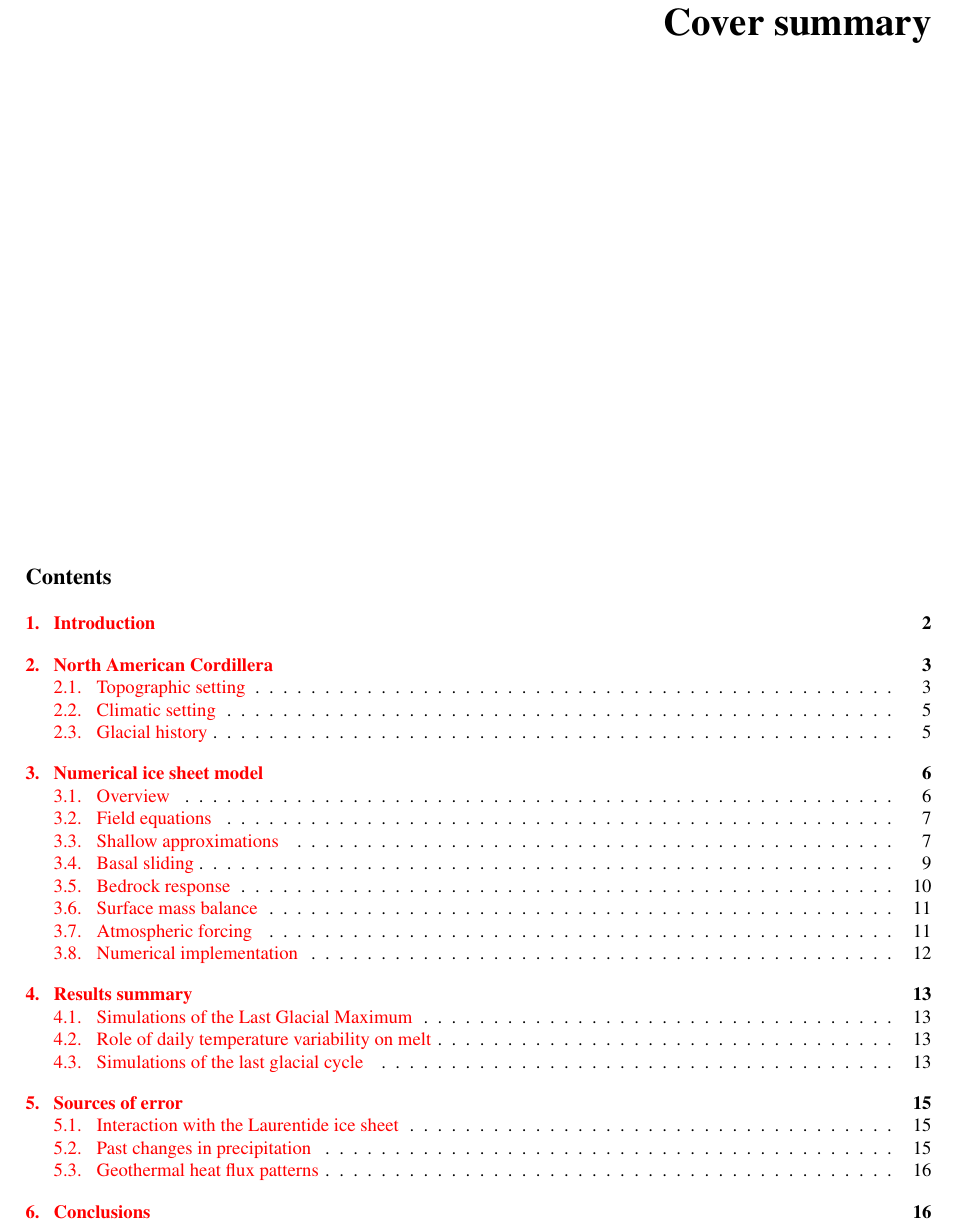
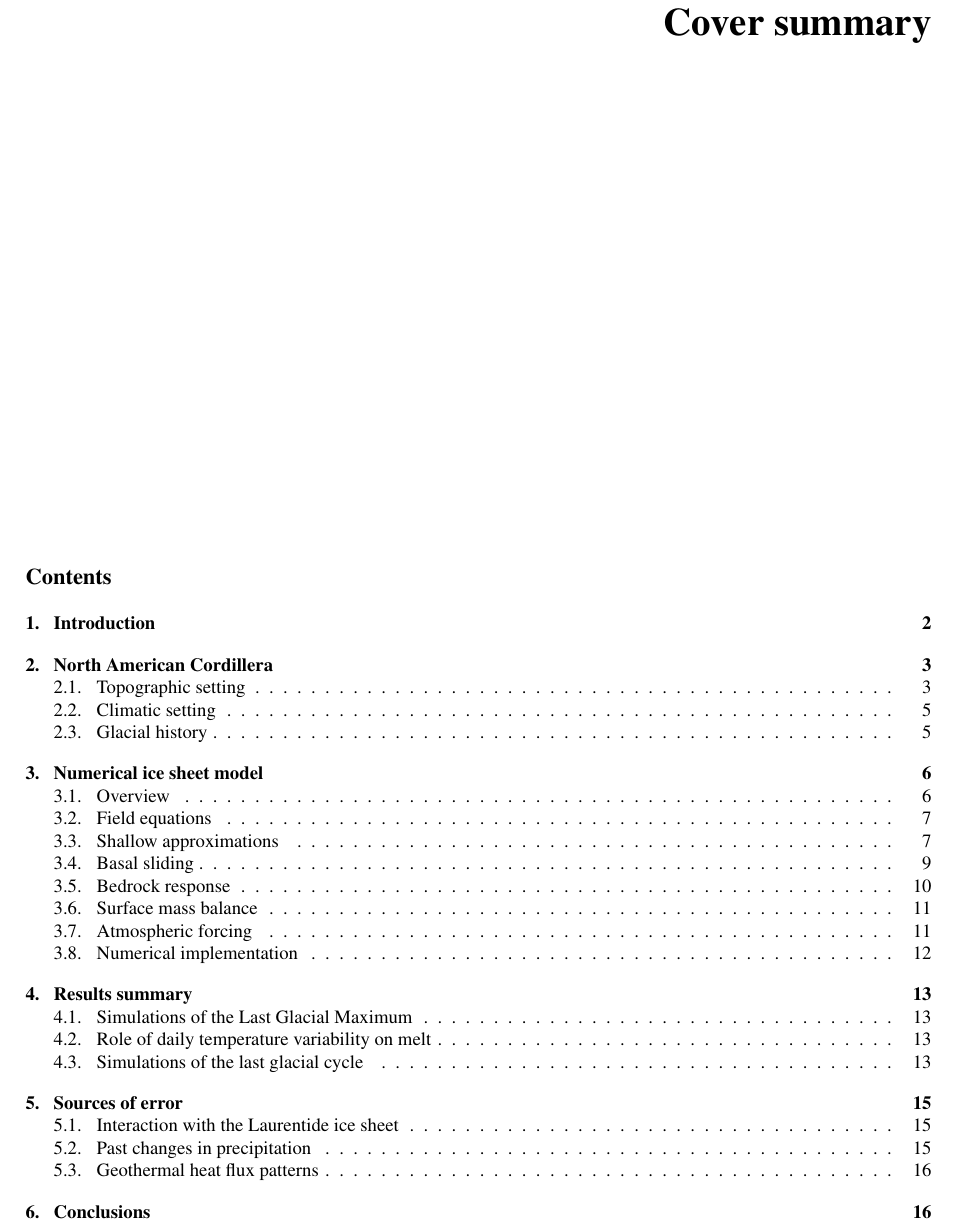
Before and after one commit to juseg/cordillera, a LaTeX document (kappa.tex): part of page 5 of 22, cut so that both start at the same text. Compiled offline with pdfLaTeX; a missing bibliography style is replaced by a similar one.

Commit message:
Disable colour links.

```diff
--- a/kappa.tex
+++ b/kappa.tex
@@ -16,7 +16,7 @@
 \usepackage[T1]{fontenc}
 \usepackage{natbib}
 \usepackage{physics}
-\usepackage[colorlinks, citecolor=blue]{hyperref}
+\usepackage[hidelinks]{hyperref}
 \usepackage[sort]{cleveref}  % needs to be loaded after hyperref
 \usepackage{doi}  % needs to be loaded after hyperref
 \usepackage{graphicx}
```
